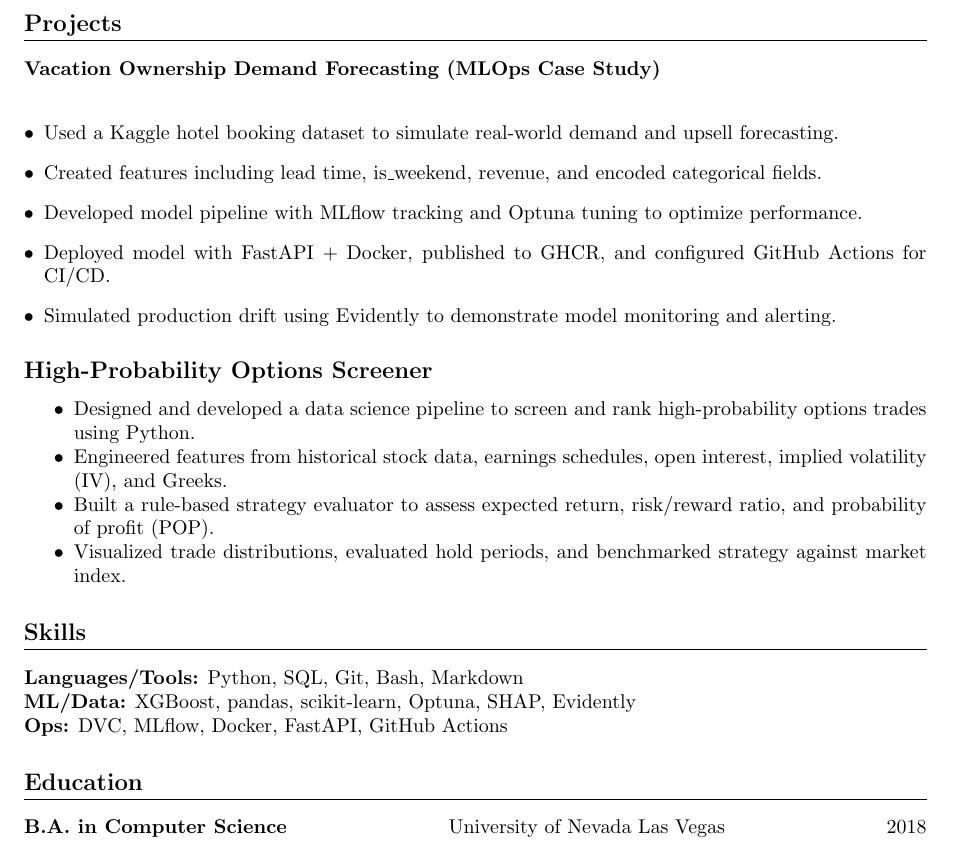
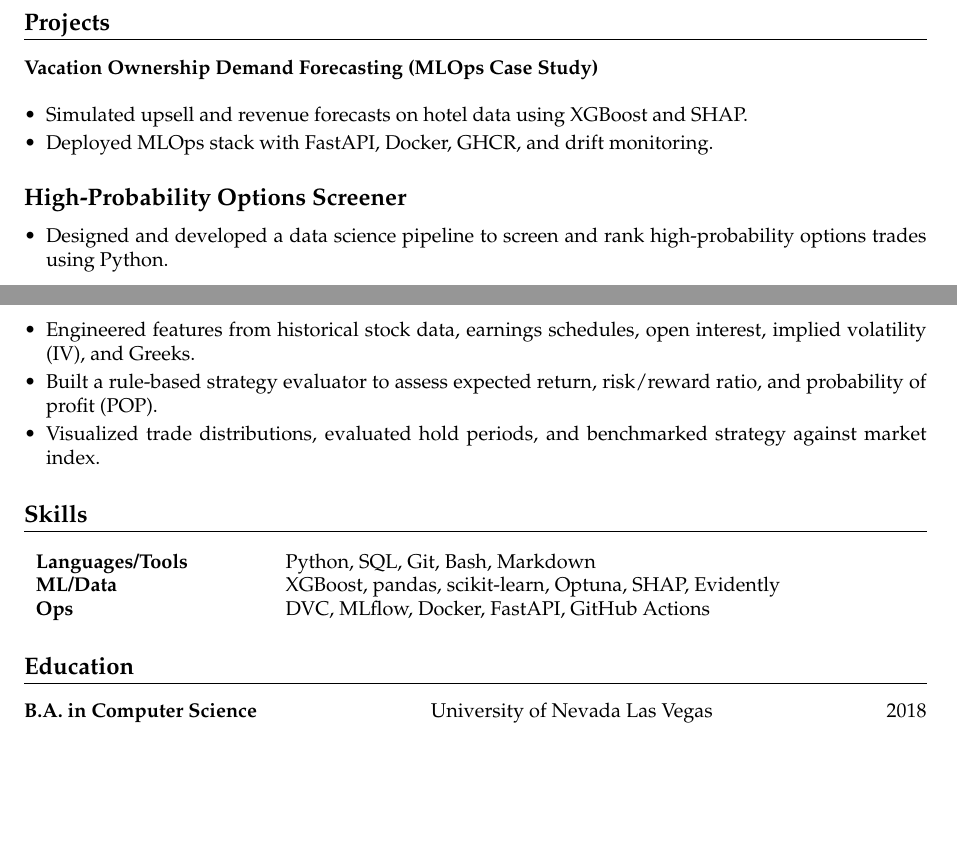
Before and after one commit to cody-mckeon/resume-datascience, a LaTeX CV (resume.tex): part of page 2 of 2 before the commit and two parts of pages 1 and 2 of 2 after it, the two joined at a grey line, cut so that both start at the same text, the shorter picture padded with empty space. Compiled offline with pdfLaTeX.

Commit message:
Update resume.tex
Tighten up to fit on one page

```diff
--- a/resume.tex
+++ b/resume.tex
@@ -5,6 +5,9 @@
 \usepackage{titlesec}
 \usepackage{geometry}
 \usepackage{hyperref}
+\usepackage{parskip}
+\usepackage{mathpazo}
+\setlength{\parskip}{0pt}
 \geometry{margin=1in}
 
 \titleformat{\section}{\large\bfseries}{}{0em}{}[\titlerule]
@@ -57,16 +60,13 @@ Tech-savvy professional with a strong background in project management and marke
 \section*{Projects}
 
 \textbf{Vacation Ownership Demand Forecasting (MLOps Case Study)} \\
-\begin{itemize}[leftmargin=*]
-    \item Used a Kaggle hotel booking dataset to simulate real-world demand and upsell forecasting.
-    \item Created features including lead time, is\_weekend, revenue, and encoded categorical fields.
-    \item Developed model pipeline with MLflow tracking and Optuna tuning to optimize performance.
-    \item Deployed model with FastAPI + Docker, published to GHCR, and configured GitHub Actions for CI/CD.
-    \item Simulated production drift using Evidently to demonstrate model monitoring and alerting.
+\begin{itemize}[leftmargin=*, itemsep=2pt, parsep=0pt]
+    \item Simulated upsell and revenue forecasts on hotel data using XGBoost and SHAP.
+    \item Deployed MLOps stack with FastAPI, Docker, GHCR, and drift monitoring.
 \end{itemize}
 
 \subsection*{High-Probability Options Screener}
-\begin{itemize}[noitemsep]
+\begin{itemize}[leftmargin=*, itemsep=2pt, parsep=0pt]
     \item Designed and developed a data science pipeline to screen and rank high-probability options trades using Python.
     \item Engineered features from historical stock data, earnings schedules, open interest, implied volatility (IV), and Greeks.
     \item Built a rule-based strategy evaluator to assess expected return, risk/reward ratio, and probability of profit (POP).
@@ -74,10 +74,12 @@ Tech-savvy professional with a strong background in project management and marke
 \end{itemize}
 
 \section*{Skills}
+\begin{tabular}{p{0.25\textwidth} p{0.7\textwidth}}
+\textbf{Languages/Tools} & Python, SQL, Git, Bash, Markdown \\
+\textbf{ML/Data} & XGBoost, pandas, scikit-learn, Optuna, SHAP, Evidently \\
+\textbf{Ops} & DVC, MLflow, Docker, FastAPI, GitHub Actions \\
+\end{tabular}
 
-\textbf{Languages/Tools:} Python, SQL, Git, Bash, Markdown \\
-\textbf{ML/Data:} XGBoost, pandas, scikit-learn, Optuna, SHAP, Evidently \\
-\textbf{Ops:} DVC, MLflow, Docker, FastAPI, GitHub Actions
 
 \section*{Education}
 
```
Also changed, not shown: resume.tex (6 more changed lines).
